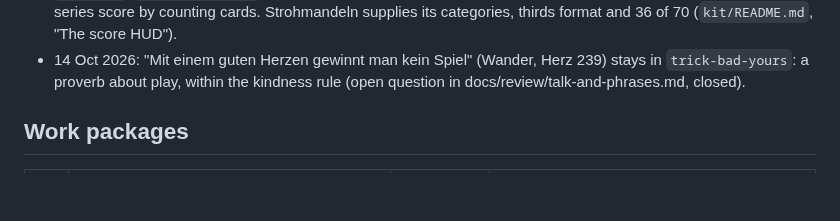
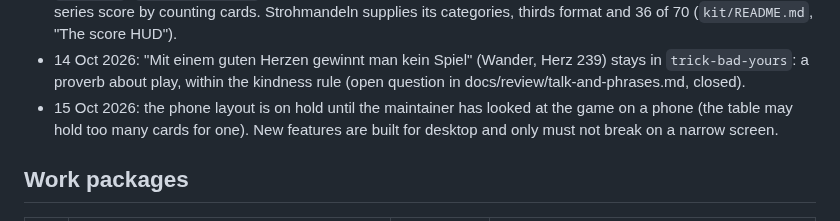
Before and after one commit to abartnof/strohmandeln, a Markdown page: PLAN.md, the part around the change. Drawn GitHub-style; blank space fills up the shorter version.

Commit message:
Plan: phone layout on hold until the maintainer's notes; new features desktop-first
Co-Authored-By: Claude Opus 5.5 <noreply@anthropic.com>

```diff
--- a/PLAN.md
+++ b/PLAN.md
@@ -31,6 +31,7 @@ terminal client. Built on the parts of Cassino and Piquet that carry over.
   by counting cards. Strohmandeln supplies its categories, thirds format and
   36 of 70 (`kit/README.md`, "The score HUD").
 - 14 Oct 2026: "Mit einem guten Herzen gewinnt man kein Spiel" (Wander, Herz 239) stays in `trick-bad-yours`: a proverb about play, within the kindness rule (open question in docs/review/talk-and-phrases.md, closed).
+- 15 Oct 2026: the phone layout is on hold until the maintainer has looked at the game on a phone (the table may hold too many cards for one). New features are built for desktop and only must not break on a narrow screen.
 
 ## Work packages
 
```
